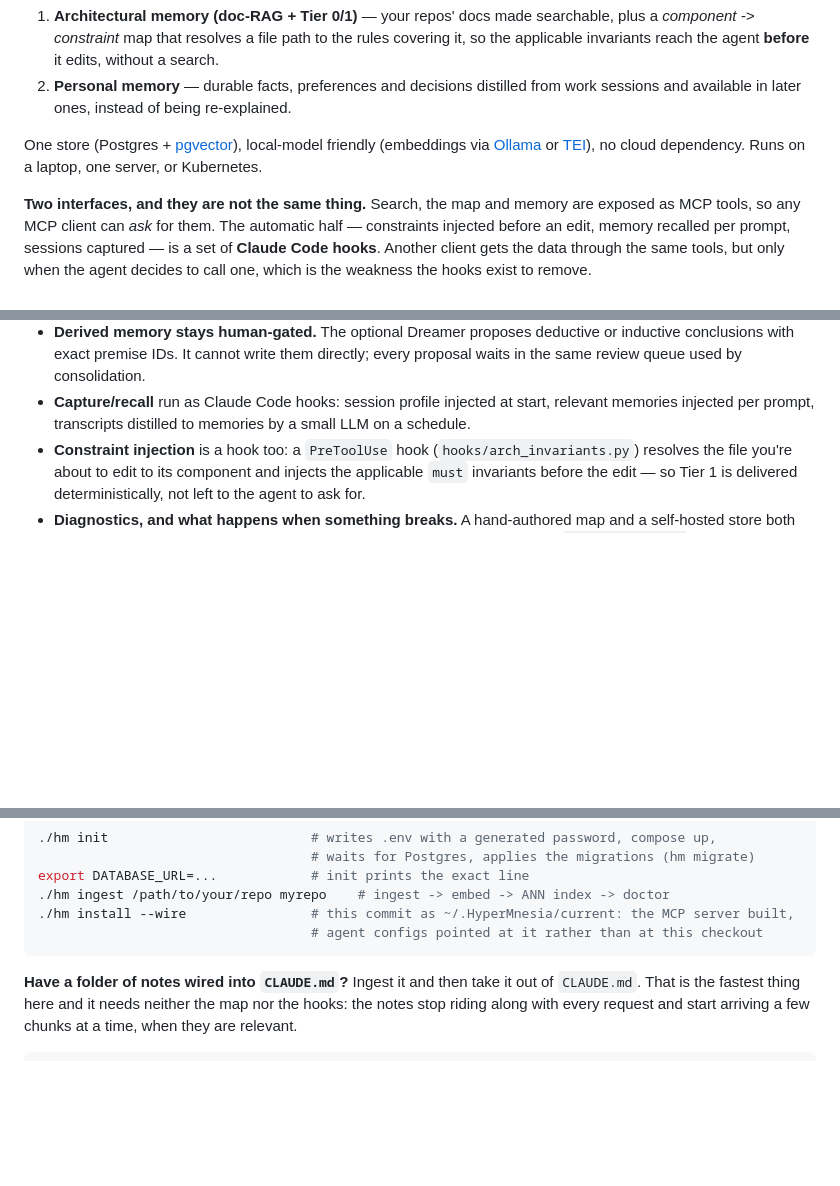
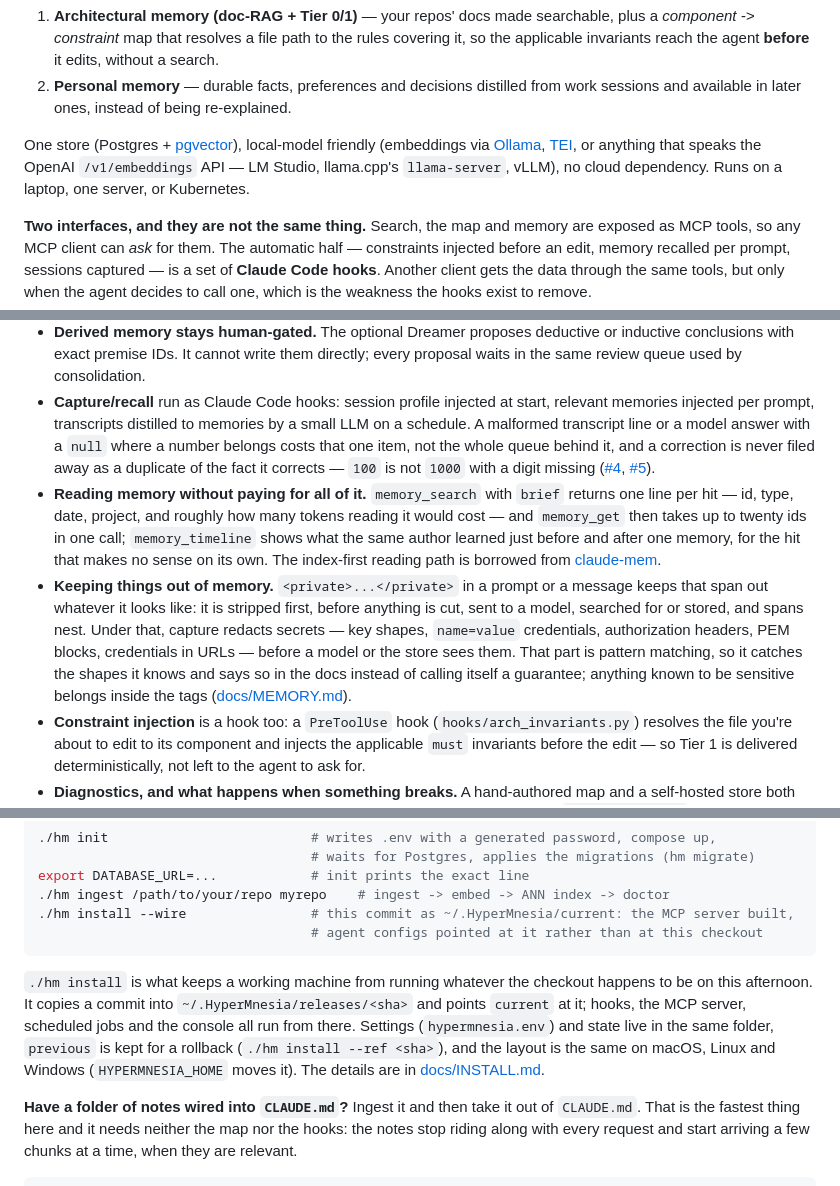
Before and after one commit to Recluse/HyperMnesia, a Markdown page: README.md, 3 parts joined by grey strips. Drawn GitHub-style; blank space fills up the shorter version.

Commit message:
docs(readme): what changed this week, in the places it belongs
The README still described the store as it was before the last round of work. Brought up to
date where each piece already had a home, rather than as a changelog section:
- embeddings: any OpenAI-compatible /v1/embeddings server, besides Ollama and TEI;
- capture: a malformed transcript line or model answer costs one item, not the queue, and a
  correction is not taken for a duplicate (#4, #5);
- recall: brief search, batch get by ids and the timeline, the reading path borrowed from
  claude-mem;
- keeping things out: <private>...</private> stripped first, everywhere, and secret redaction
  described as what it is, best-effort pattern matching;
- install: ./hm install and the per-machine ~/.HyperMnesia home with a rollback;
- the components table: hm install, the embedder backends, redaction in ingest/.

````diff
--- a/README.md
+++ b/README.md
@@ -22,8 +22,9 @@ Postgres-backed store that gives an agent (Claude Code, or any MCP client) two t
    and available in later ones, instead of being re-explained.
 
 One store (Postgres + [pgvector](https://github.com/pgvector/pgvector)), local-model friendly
-(embeddings via [Ollama](https://ollama.com) or [TEI](https://github.com/huggingface/text-embeddings-inference)),
-no cloud dependency. Runs on a laptop, one server, or Kubernetes.
+(embeddings via [Ollama](https://ollama.com), [TEI](https://github.com/huggingface/text-embeddings-inference),
+or anything that speaks the OpenAI `/v1/embeddings` API — LM Studio, llama.cpp's `llama-server`,
+vLLM), no cloud dependency. Runs on a laptop, one server, or Kubernetes.
 
 **Two interfaces, and they are not the same thing.** Search, the map and memory are exposed as
 MCP tools, so any MCP client can *ask* for them. The automatic half — constraints injected before
@@ -183,6 +184,22 @@ flowchart TB
   same review queue used by consolidation.
 - **Capture/recall** run as Claude Code hooks: session profile injected at start, relevant
   memories injected per prompt, transcripts distilled to memories by a small LLM on a schedule.
+  A malformed transcript line or a model answer with a `null` where a number belongs costs that
+  one item, not the whole queue behind it, and a correction is never filed away as a duplicate
+  of the fact it corrects — `100` is not `1000` with a digit missing
+  ([#4](https://github.com/Recluse/HyperMnesia/issues/4), [#5](https://github.com/Recluse/HyperMnesia/issues/5)).
+- **Reading memory without paying for all of it.** `memory_search` with `brief` returns one line
+  per hit — id, type, date, project, and roughly how many tokens reading it would cost — and
+  `memory_get` then takes up to twenty ids in one call; `memory_timeline` shows what the same
+  author learned just before and after one memory, for the hit that makes no sense on its own.
+  The index-first reading path is borrowed from [claude-mem](https://github.com/thedotmack/claude-mem).
+- **Keeping things out of memory.** `<private>...</private>` in a prompt or a message keeps that
+  span out whatever it looks like: it is stripped first, before anything is cut, sent to a model,
+  searched for or stored, and spans nest. Under that, capture redacts secrets — key shapes,
+  `name=value` credentials, authorization headers, PEM blocks, credentials in URLs — before a
+  model or the store sees them. That part is pattern matching, so it catches the shapes it knows
+  and says so in the docs instead of calling itself a guarantee; anything known to be sensitive
+  belongs inside the tags ([docs/MEMORY.md](docs/MEMORY.md)).
 - **Constraint injection** is a hook too: a `PreToolUse` hook (`hooks/arch_invariants.py`) resolves
   the file you're about to edit to its component and injects the applicable `must` invariants
   before the edit — so Tier 1 is delivered deterministically, not left to the agent to ask for.
@@ -266,6 +283,13 @@ export DATABASE_URL=...            # init prints the exact line
 ./hm install --wire                # this commit as ~/.HyperMnesia/current: the MCP server built,
                                    # agent configs pointed at it rather than at this checkout
 ```
+
+`./hm install` is what keeps a working machine from running whatever the checkout happens to be
+on this afternoon. It copies a commit into `~/.HyperMnesia/releases/<sha>` and points `current` at
+it; hooks, the MCP server, scheduled jobs and the console all run from there. Settings
+(`hypermnesia.env`) and state live in the same folder, `previous` is kept for a rollback
+(`./hm install --ref <sha>`), and the layout is the same on macOS, Linux and Windows
+(`HYPERMNESIA_HOME` moves it). The details are in [docs/INSTALL.md](docs/INSTALL.md).
 
 **Have a folder of notes wired into `CLAUDE.md`?** Ingest it and then take it out of `CLAUDE.md`.
 That is the fastest thing here and it needs neither the map nor the hooks: the notes stop riding
````
Also changed, not shown: other parts of README.md (+2 -2 lines).
